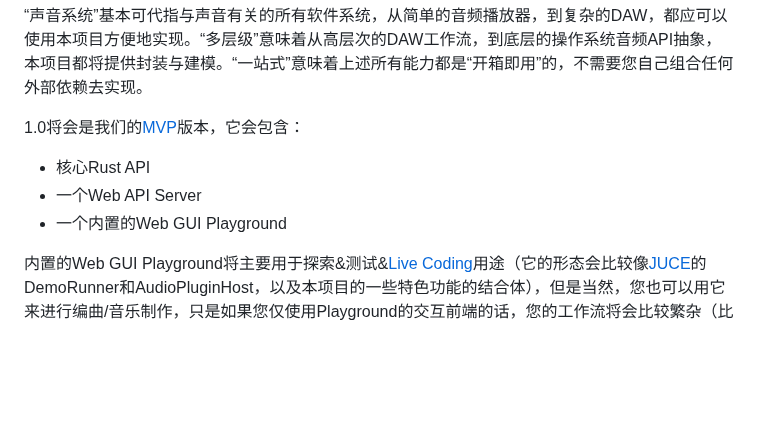
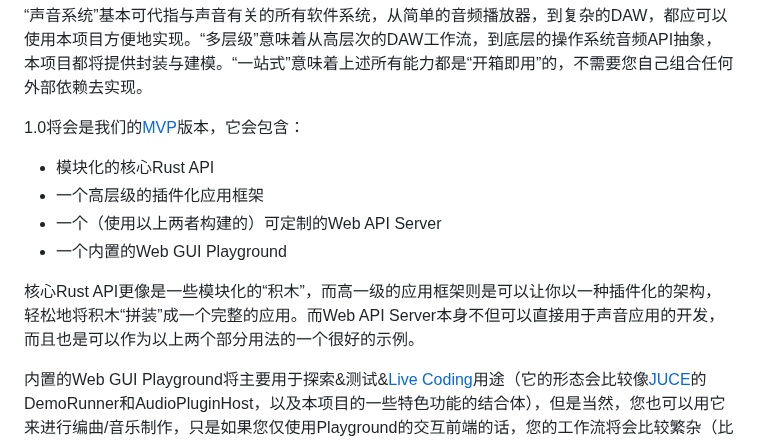
Before and after one commit to opensound-org/opensound, a Markdown page: README-CN.md, the part around the change. GitHub-like rendering; blank space fills up the shorter version.

```diff
--- a/README-CN.md
+++ b/README-CN.md
@@ -29,9 +29,12 @@ OpenSound是使用[Rust](https://www.rust-lang.org/)开发的，一站式多层
 “声音系统”基本可代指与声音有关的所有软件系统，从简单的音频播放器，到复杂的DAW，都应可以使用本项目方便地实现。“多层级”意味着从高层次的DAW工作流，到底层的操作系统音频API抽象，本项目都将提供封装与建模。“一站式”意味着上述所有能力都是“开箱即用”的，不需要您自己组合任何外部依赖去实现。
 
 1.0将会是我们的[MVP](https://en.wikipedia.org/wiki/Minimum_viable_product)版本，它会包含：
-- 核心Rust API
-- 一个Web API Server
+- 模块化的核心Rust API
+- 一个高层级的插件化应用框架
+- 一个（使用以上两者构建的）可定制的Web API Server
 - 一个内置的Web GUI Playground
+
+核心Rust API更像是一些模块化的“积木”，而高一级的应用框架则是可以让你以一种插件化的架构，轻松地将积木“拼装”成一个完整的应用。而Web API Server本身不但可以直接用于声音应用的开发，而且也是可以作为以上两个部分用法的一个很好的示例。
 
 内置的Web GUI Playground将主要用于探索&测试&[Live Coding](https://en.wikipedia.org/wiki/Live_coding)用途（它的形态会比较像[JUCE](https://juce.com/)的DemoRunner和AudioPluginHost，以及本项目的一些特色功能的结合体），但是当然，您也可以用它来进行编曲/音乐制作，只是如果您仅使用Playground的交互前端的话，您的工作流将会比较繁杂（比如Playground可能并不会有一个完整的钢琴卷帘）。与此同时，尽管自带的Web GUI Playground前端不是一个完整的DAW体验，但是背后的Web API Server应当可用于作为一个DAW的完整后端。
 
```
Also changed, not shown: README.md (+5 -2 lines).
